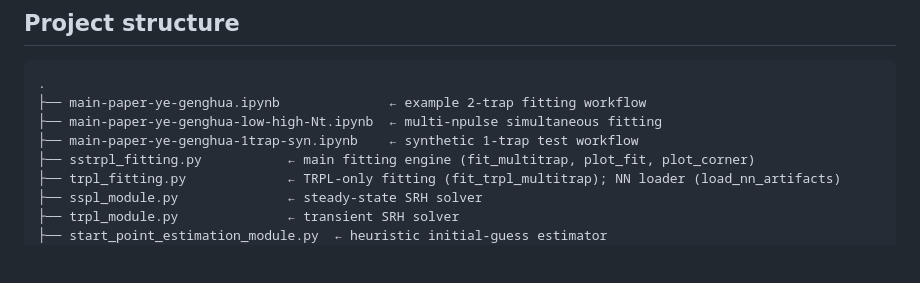
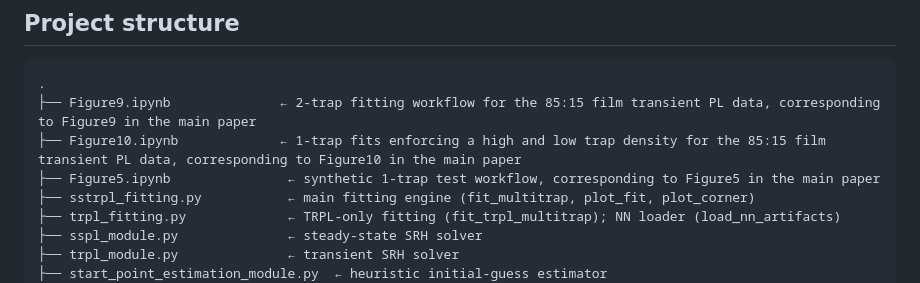
Before and after one commit to roheumann/rapid-trpl-bayes, a Markdown page: fitting/README.md, the part around the change. Rendered like a GitHub page; blank space fills up the shorter version.

Commit message:
changed readme in fitting folder to match new notebook names

````diff
--- a/fitting/README.md
+++ b/fitting/README.md
@@ -10,9 +10,9 @@ model using **CMA-ES** global optimisation.
 
 ```
 .
-├── main-paper-ye-genghua.ipynb              ← example 2-trap fitting workflow
-├── main-paper-ye-genghua-low-high-Nt.ipynb  ← multi-npulse simultaneous fitting
-├── main-paper-ye-genghua-1trap-syn.ipynb    ← synthetic 1-trap test workflow
+├── Figure9.ipynb              ← 2-trap fitting workflow for the 85:15 film transient PL data, corresponding to Figure9 in the main paper
+├── Figure10.ipynb             ← 1-trap fits enforcing a high and low trap density for the 85:15 film transient PL data, corresponding to Figure10 in the main paper
+├── Figure5.ipynb               ← synthetic 1-trap test workflow, corresponding to Figure5 in the main paper
 ├── sstrpl_fitting.py           ← main fitting engine (fit_multitrap, plot_fit, plot_corner)
 ├── trpl_fitting.py             ← TRPL-only fitting (fit_trpl_multitrap); NN loader (load_nn_artifacts)
 ├── sspl_module.py              ← steady-state SRH solver
````
